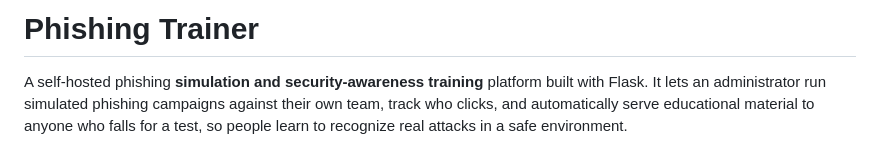
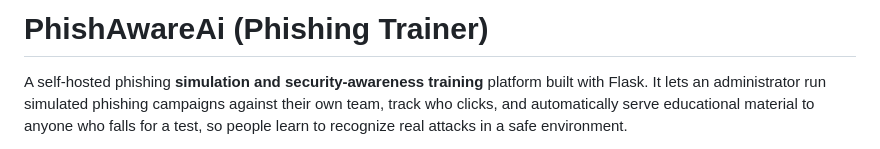
Before and after one commit to shaanb02/phishing-trainer, a Markdown page: README.md, the part around the change. GitHub-like rendering.

Commit message:
Rename project to PhishAwareAi
Updated project name from 'Phishing Trainer' to 'PhishAwareAi'.

```diff
--- a/README.md
+++ b/README.md
@@ -1,4 +1,4 @@
-# Phishing Trainer
+# PhishAwareAi (Phishing Trainer)
 
 A self-hosted phishing **simulation and security-awareness training** platform built with Flask. It lets an administrator run simulated phishing campaigns against their own team, track who clicks, and automatically serve educational material to anyone who falls for a test, so people learn to recognize real attacks in a safe environment.
 
```
